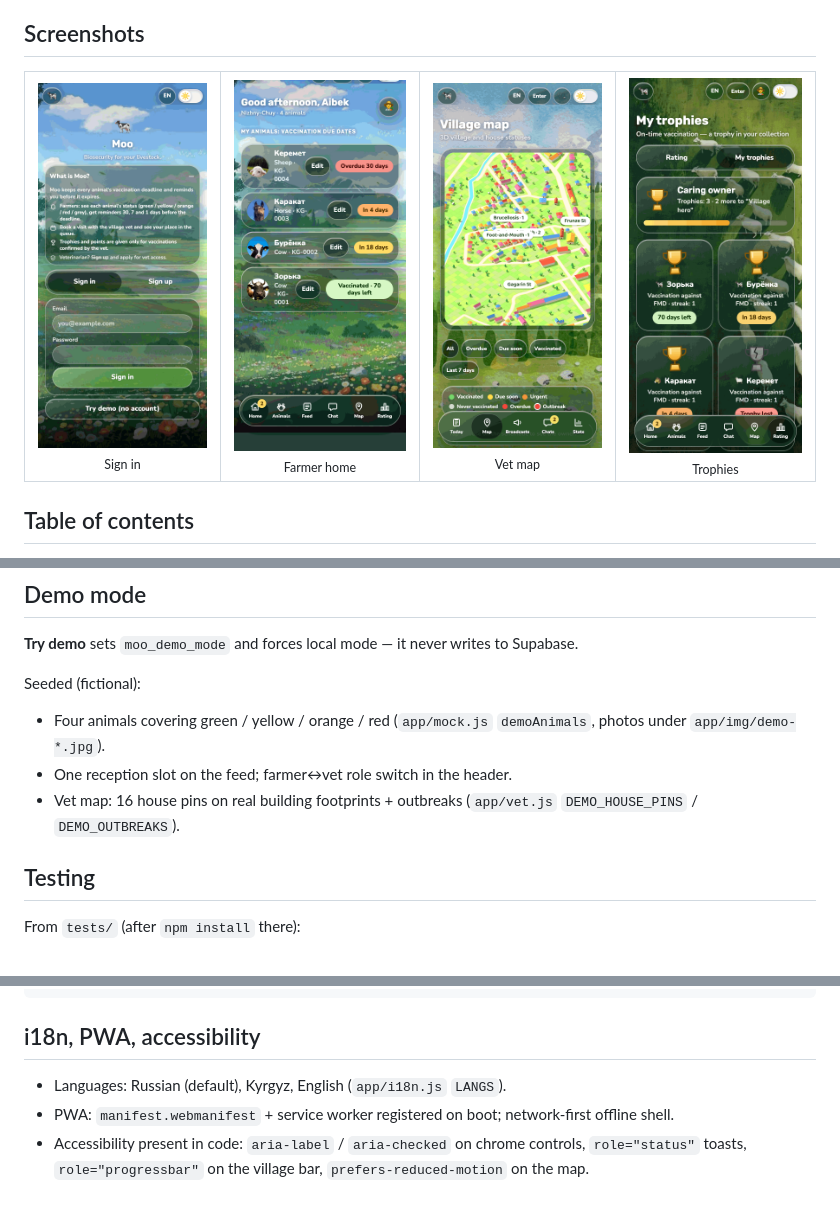
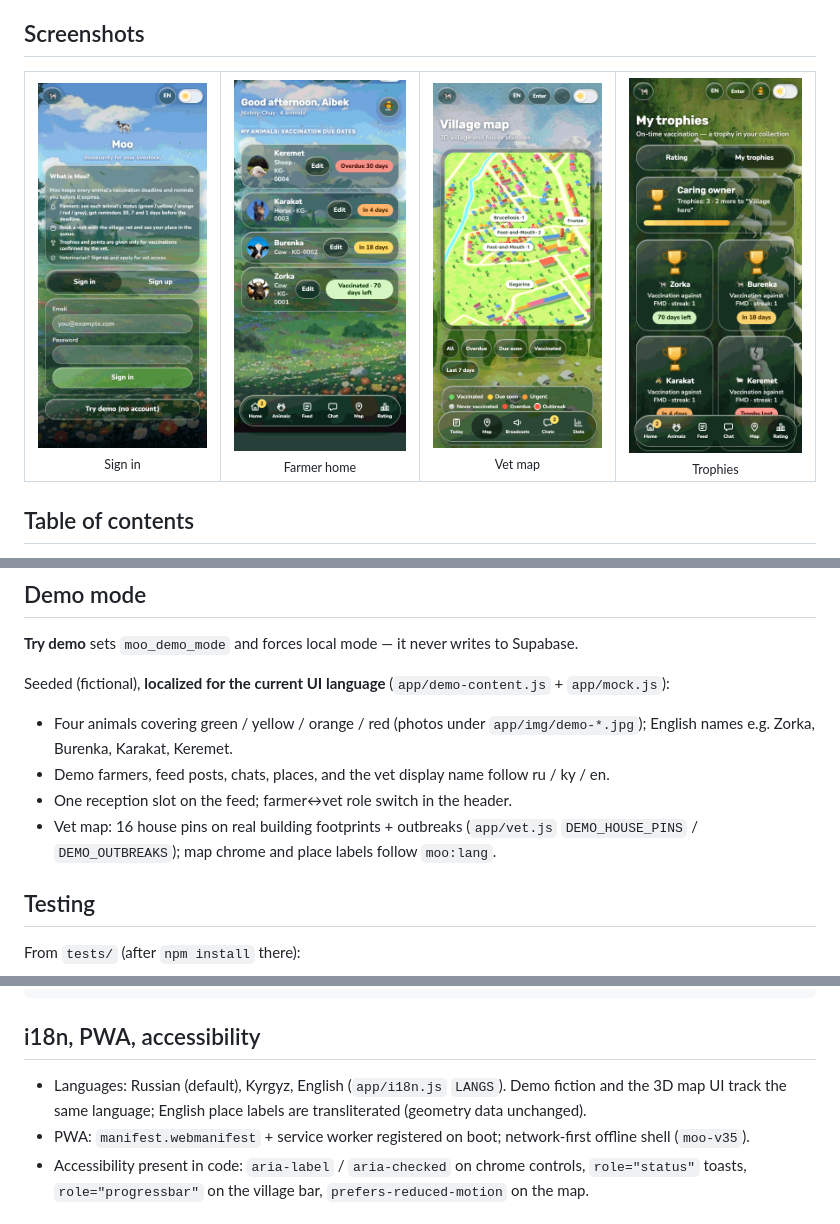
Before and after one commit to evaaliya/Build-with-AI-BASICS, a Markdown page: README.md, 3 parts joined by grey strips. GitHub-like rendering; pictures changed too: docs/screenshots/auth.png, docs/screenshots/farmer-home.png, docs/screenshots/trophies.png.

Commit message:
Localize demo content and map UI for English

```diff
--- a/README.md
+++ b/README.md
@@ -159,11 +159,12 @@ Without Supabase, or if tables are missing, `app/store.js` falls back to `localS
 
 **Try demo** sets `moo_demo_mode` and forces local mode — it never writes to Supabase.
 
-Seeded (fictional):
+Seeded (fictional), **localized for the current UI language** (`app/demo-content.js` + `app/mock.js`):
 
-- Four animals covering green / yellow / orange / red (`app/mock.js` `demoAnimals`, photos under `app/img/demo-*.jpg`).
+- Four animals covering green / yellow / orange / red (photos under `app/img/demo-*.jpg`); English names e.g. Zorka, Burenka, Karakat, Keremet.
+- Demo farmers, feed posts, chats, places, and the vet display name follow ru / ky / en.
 - One reception slot on the feed; farmer↔vet role switch in the header.
-- Vet map: 16 house pins on real building footprints + outbreaks (`app/vet.js` `DEMO_HOUSE_PINS` / `DEMO_OUTBREAKS`).
+- Vet map: 16 house pins on real building footprints + outbreaks (`app/vet.js` `DEMO_HOUSE_PINS` / `DEMO_OUTBREAKS`); map chrome and place labels follow `moo:lang`.
 
 ## Testing
 
@@ -303,8 +306,8 @@ devpost/
 
 ## i18n, PWA, accessibility
 
-- Languages: Russian (default), Kyrgyz, English (`app/i18n.js` `LANGS`).
-- PWA: `manifest.webmanifest` + service worker registered on boot; network-first offline shell.
+- Languages: Russian (default), Kyrgyz, English (`app/i18n.js` `LANGS`). Demo fiction and the 3D map UI track the same language; English place labels are transliterated (geometry data unchanged).
+- PWA: `manifest.webmanifest` + service worker registered on boot; network-first offline shell (`moo-v35`).
 - Accessibility present in code: `aria-label` / `aria-checked` on chrome controls, `role="status"` toasts, `role="progressbar"` on the village bar, `prefers-reduced-motion` on the map.
 
 ## Limitations and roadmap
```
Also changed, not shown: other parts of README.md (+3 -1 lines), devpost/checklist.md (+1 -0 lines), docs/screenshots/vet-today.png (added), 10 other files.
